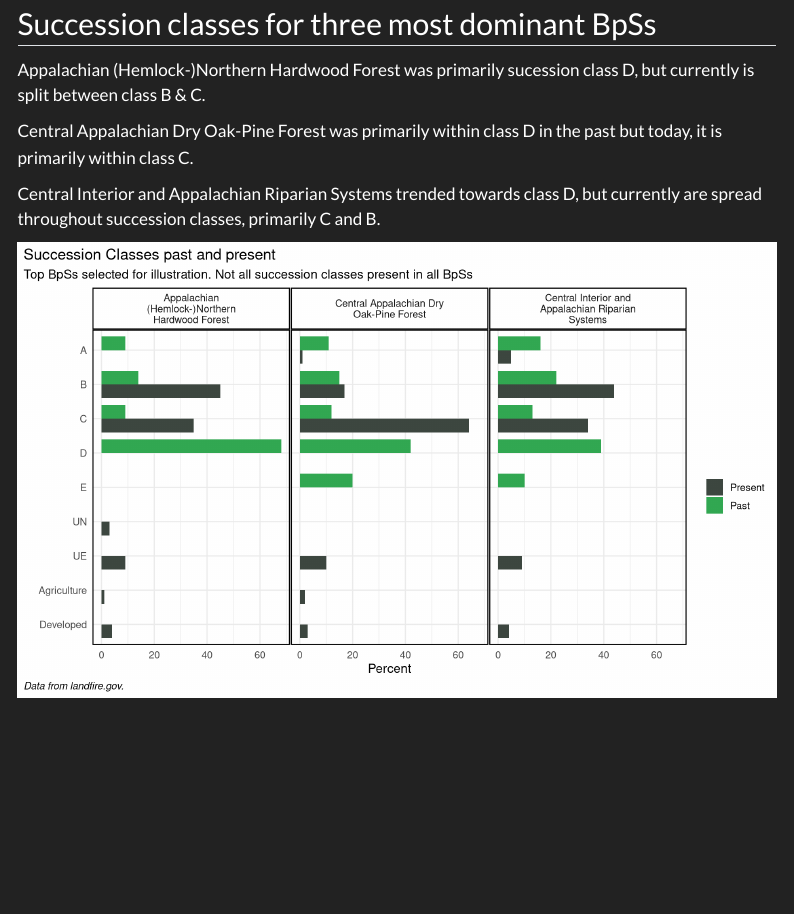
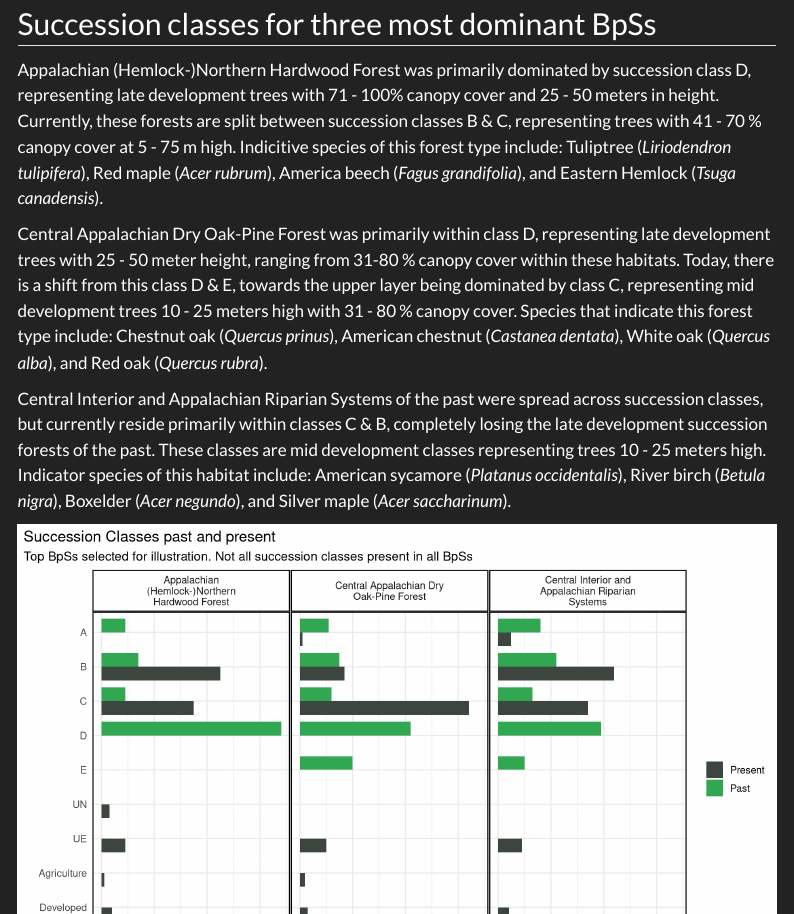
Before and after one commit to inykamp/allegheny_nf, a Quarto document (comparing.qmd): the page in a window 1100 px wide, from 1450 px down. Rendered offline with R 4.5, knitr and Pandoc in place of Quarto, with nearby package versions; some code elsewhere in the file could not run offline; menus at the side of the page are left out.

Commit message:
updating comparing

````diff
--- a/comparing.qmd
+++ b/comparing.qmd
@@ -97,11 +96,11 @@ htmlwidgets::saveWidget(chord,
 
 ## Succession classes for three most dominant BpSs
 
-Appalachian (Hemlock-)Northern Hardwood Forest was primarily sucession class D, but currently is split between class B & C.
+Appalachian (Hemlock-)Northern Hardwood Forest was primarily dominated by succession class D, representing late development trees with 71 - 100% canopy cover and 25 - 50 meters in height. Currently, these forests are split between succession classes B & C, representing trees with 41 - 70 % canopy cover at 5 - 75 m high. Indicitive species of this forest type include: Tuliptree (*Liriodendron tulipifera*), Red maple (*Acer rubrum*), America beech (*Fagus grandifolia*), and Eastern Hemlock (*Tsuga canadensis*).
 
-Central Appalachian Dry Oak-Pine Forest was primarily within class D in the past but today, it is primarily within class C.
+Central Appalachian Dry Oak-Pine Forest was primarily within class D, representing late development trees with 25 - 50 meter height, ranging from 31-80 % canopy cover within these habitats. Today, there is a shift from this class D & E, towards the upper layer being dominated by class C, representing mid development trees 10 - 25 meters high with 31 - 80 % canopy cover. Species that indicate this forest type include: Chestnut oak (*Quercus prinus*), American chestnut (*Castanea dentata*), White oak (*Quercus alba*), and Red oak (*Quercus rubra*).
 
-Central Interior and Appalachian Riparian Systems trended towards class D, but currently are spread throughout succession classes, primarily C and B.
+Central Interior and Appalachian Riparian Systems of the past were spread across succession classes, but currently reside primarily within classes C & B, completely losing the late development succession forests of the past. These classes are mid development classes representing trees 10 - 25 meters high. Indicator species of this habitat include: American sycamore (*Platanus occidentalis*), River birch (*Betula nigra*), Boxelder (*Acer negundo*), and Silver maple (*Acer saccharinum*).
 
 ```{r scls chart, echo=FALSE, message=FALSE, warning=FALSE, fig.width=10, fig.height=6}
 
````
Also changed, not shown: past.qmd (+1 -2 lines), comparing.qmd (3 more changed lines).
